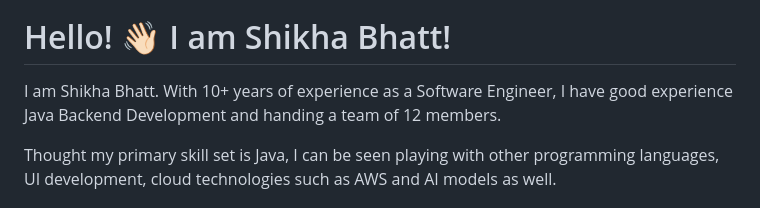
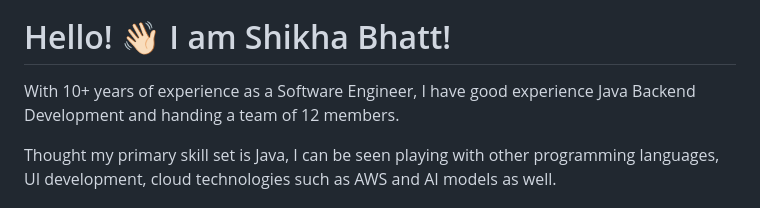
Before and after one commit to shikhabhatt14/shikhabhatt14, a Markdown page: README.md, the part around the change. Rendered like a GitHub page.

```diff
--- a/README.md
+++ b/README.md
@@ -1,7 +1,7 @@
 ![MastHead](https://raw.githubusercontent.com/shikhabhatt14/shikhabhatt14/main/header.png)
 # Hello! 👋🏻 I am Shikha Bhatt!
 
-I am Shikha Bhatt. With 10+ years of experience as a Software Engineer, I have good experience Java Backend Development and handing a team of 12 members.
+With 10+ years of experience as a Software Engineer, I have good experience Java Backend Development and handing a team of 12 members.
 
 Thought my primary skill set is Java, I can be seen playing with other programming languages, UI development, cloud technologies such as AWS and AI models as well.
 
```
